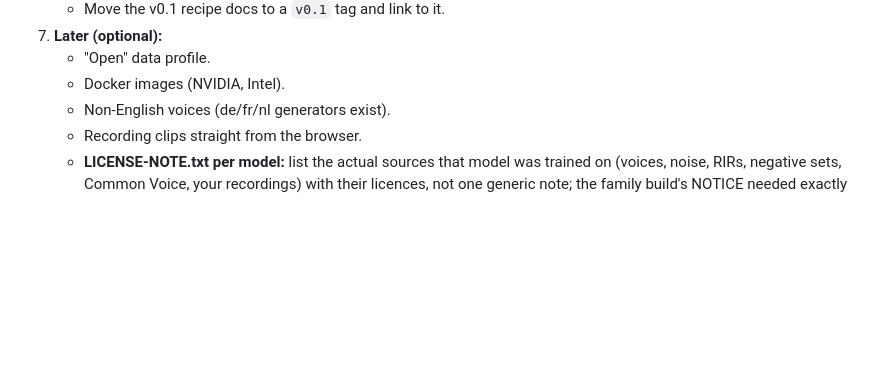
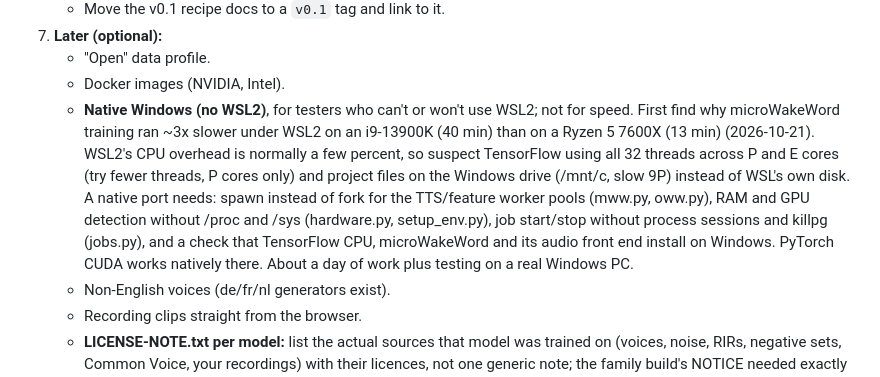
Before and after one commit to HuskerMinion/wakesmith, a Markdown page: docs/PLAN.md, the part around the change. Rendered like a GitHub page; blank space fills up the shorter version.

Commit message:
PLAN: native Windows (no WSL2) as a later item; check WSL2 training speed first

```diff
--- a/docs/PLAN.md
+++ b/docs/PLAN.md
@@ -205,6 +205,16 @@ wakesmith's gap:
 7. **Later (optional):**
    - "Open" data profile.
    - Docker images (NVIDIA, Intel).
+   - **Native Windows (no WSL2)**, for testers who can't or won't use WSL2; not for speed. First find
+     why microWakeWord training ran ~3x slower under WSL2 on an i9-13900K (40 min) than on a Ryzen 5 7600X
+     (13 min) (2026-10-21). WSL2's CPU overhead is normally a few percent, so suspect TensorFlow
+     using all 32 threads across P and E cores (try fewer threads, P cores only) and project files
+     on the Windows drive (/mnt/c, slow 9P) instead of WSL's own disk. A native port needs: spawn
+     instead of fork for the TTS/feature worker pools (mww.py, oww.py), RAM and GPU detection
+     without /proc and /sys (hardware.py, setup_env.py), job start/stop without process sessions
+     and killpg (jobs.py), and a check that TensorFlow CPU, microWakeWord and its audio front end
+     install on Windows. PyTorch CUDA works natively there. About a day of work plus testing on a
+     real Windows PC.
    - Non-English voices (de/fr/nl generators exist).
    - Recording clips straight from the browser.
    - **LICENSE-NOTE.txt per model:** list the actual sources that model was trained on (voices, noise,
```
